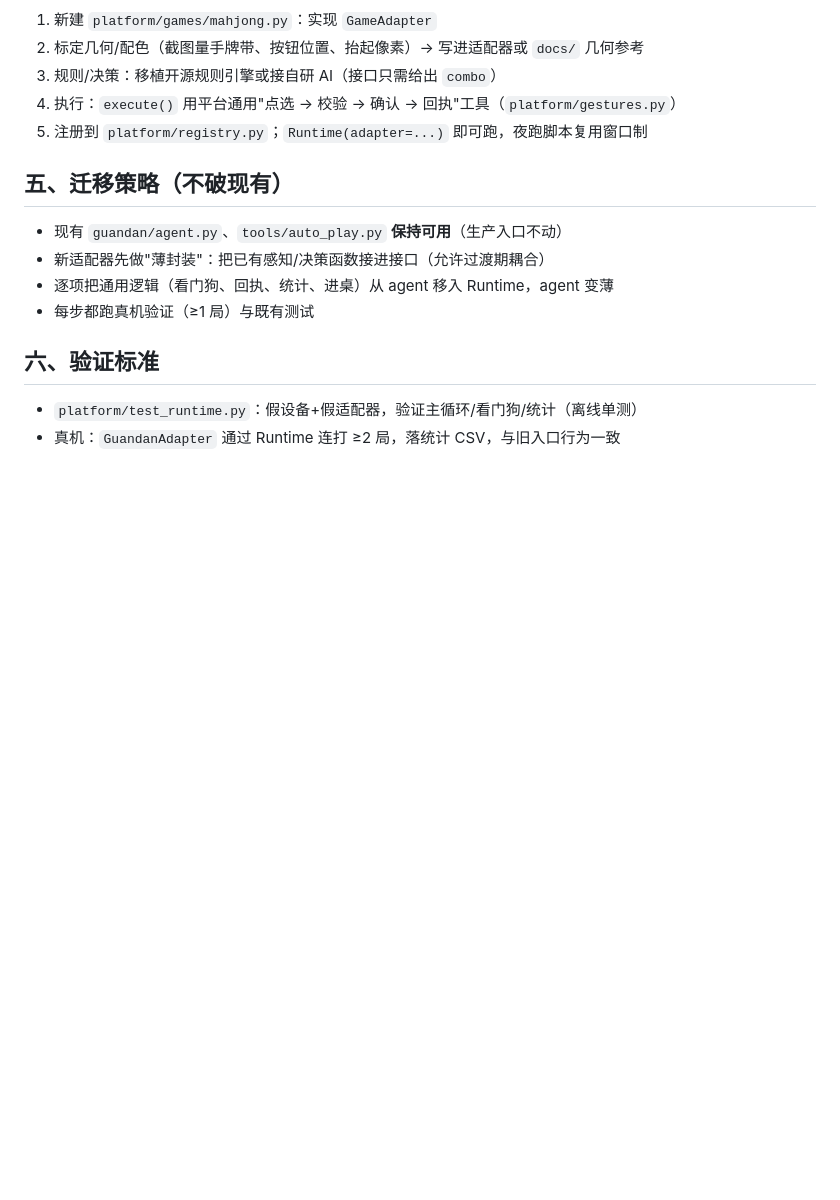
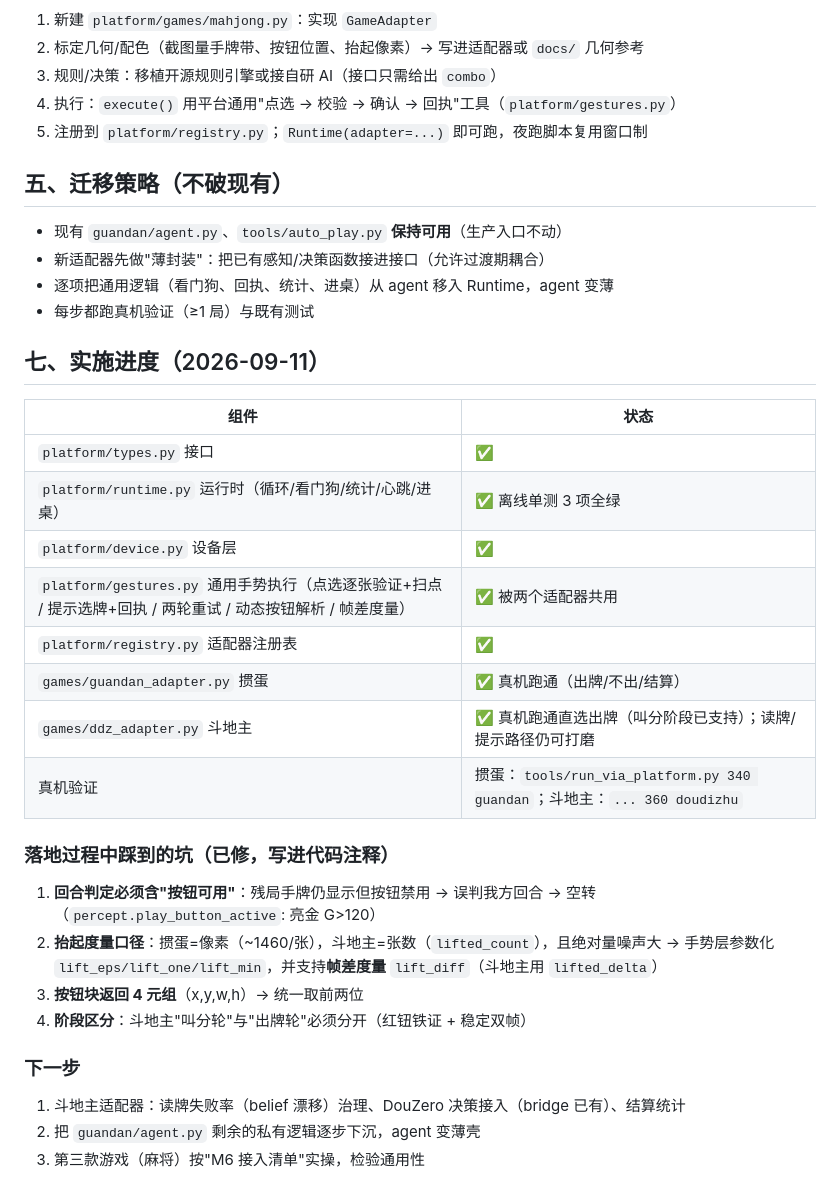
Before and after one commit to geocityplanning/landlord-counter, a Markdown page: docs/M6_通用层设计.md, the part around the change. GitHub-like rendering; blank space fills up the shorter version.

Commit message:
docs(M6): 实施进度与踩坑记录(手势层/两个适配器/度量口径/阶段区分)

```diff
--- a/docs/M6_通用层设计.md
+++ b/docs/M6_通用层设计.md
@@ -66,7 +66,28 @@ class GameAdapter(ABC):
 - 逐项把通用逻辑（看门狗、回执、统计、进桌）从 agent 移入 Runtime，agent 变薄
 - 每步都跑真机验证（≥1 局）与既有测试
 
-## 六、验证标准
+## 七、实施进度（2026-09-11）
 
-- `platform/test_runtime.py`：假设备+假适配器，验证主循环/看门狗/统计（离线单测）
-- 真机：`GuandanAdapter` 通过 Runtime 连打 ≥2 局，落统计 CSV，与旧入口行为一致
+| 组件 | 状态 |
+|---|---|
+| `platform/types.py` 接口 | ✅ |
+| `platform/runtime.py` 运行时（循环/看门狗/统计/心跳/进桌） | ✅ 离线单测 3 项全绿 |
+| `platform/device.py` 设备层 | ✅ |
+| `platform/gestures.py` 通用手势执行（点选逐张验证+扫点 / 提示选牌+回执 / 两轮重试 / 动态按钮解析 / 帧差度量） | ✅ 被两个适配器共用 |
+| `platform/registry.py` 适配器注册表 | ✅ |
+| `games/guandan_adapter.py` 掼蛋 | ✅ 真机跑通（出牌/不出/结算） |
+| `games/ddz_adapter.py` 斗地主 | ✅ 真机跑通直选出牌（叫分阶段已支持）；读牌/提示路径仍可打磨 |
+| 真机验证 | 掼蛋：`tools/run_via_platform.py 340 guandan`；斗地主：`... 360 doudizhu` |
+
+### 落地过程中踩到的坑（已修，写进代码注释）
+
+1. **回合判定必须含"按钮可用"**：残局手牌仍显示但按钮禁用 → 误判我方回合 → 空转（`percept.play_button_active`: 亮金 G>120）
+2. **抬起度量口径**：掼蛋=像素（~1460/张），斗地主=张数（`lifted_count`），且绝对量噪声大 → 手势层参数化 `lift_eps/lift_one/lift_min`，并支持**帧差度量** `lift_diff`（斗地主用 `lifted_delta`）
+3. **按钮块返回 4 元组**（x,y,w,h）→ 统一取前两位
+4. **阶段区分**：斗地主"叫分轮"与"出牌轮"必须分开（红钮铁证 + 稳定双帧）
+
+### 下一步
+
+1. 斗地主适配器：读牌失败率（belief 漂移）治理、DouZero 决策接入（bridge 已有）、结算统计
+2. 把 `guandan/agent.py` 剩余的私有逻辑逐步下沉，agent 变薄壳
+3. 第三款游戏（麻将）按"M6 接入清单"实操，检验通用性
```
